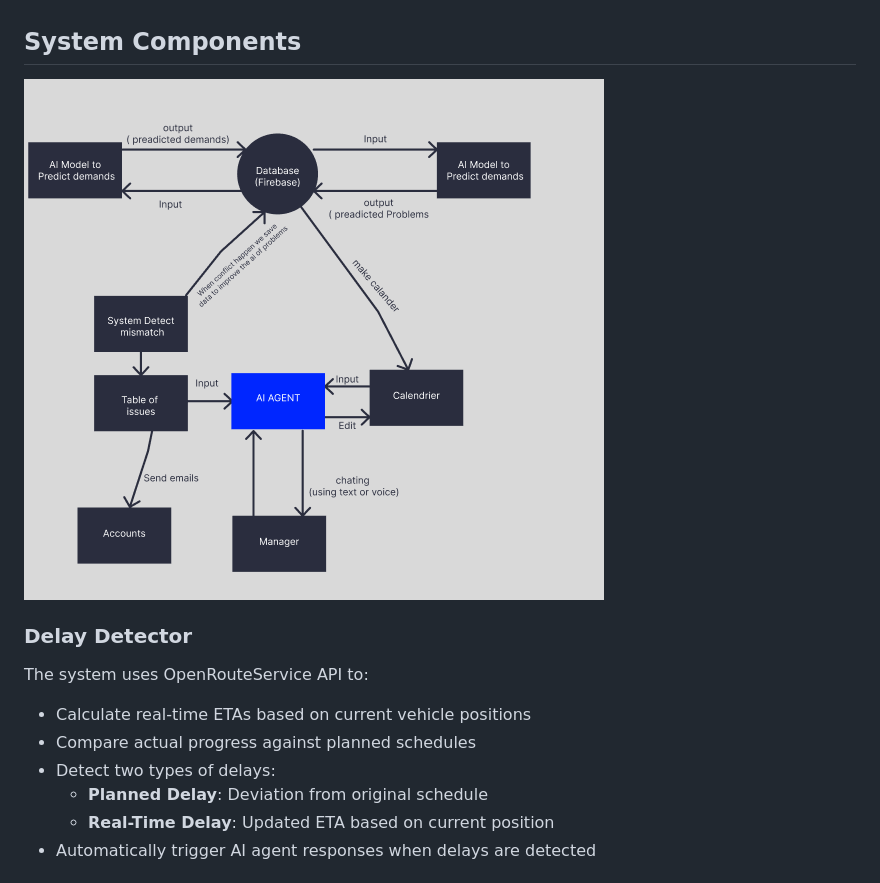
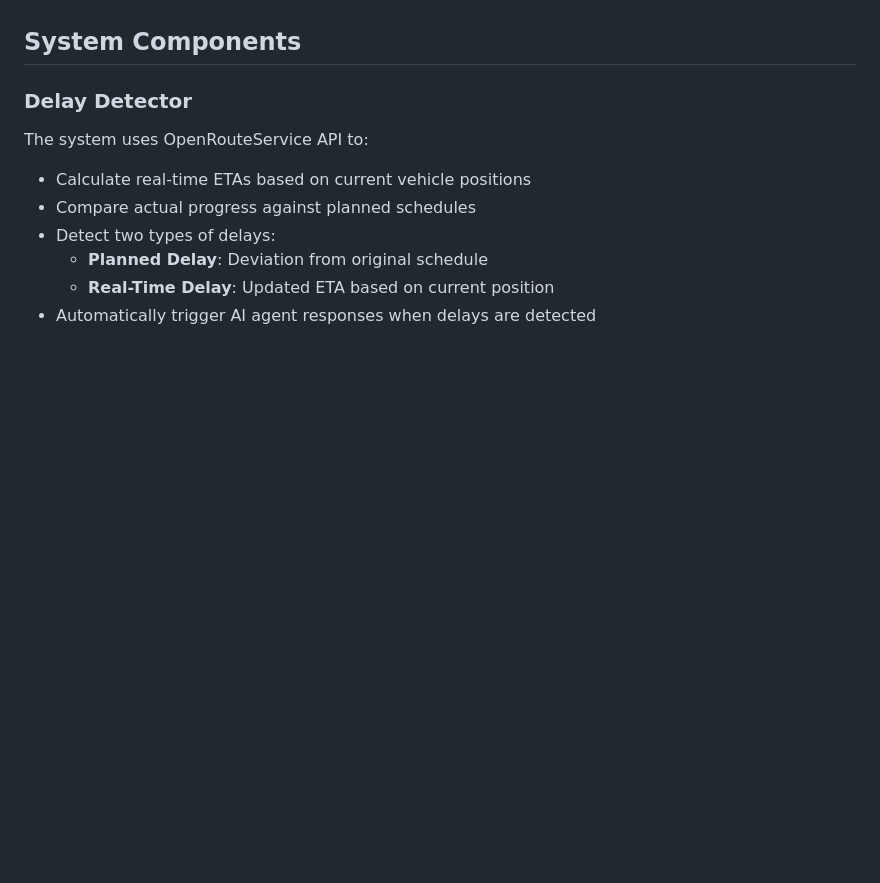
Before and after one commit to raouf-zobir/Tatweer-Hackathon, a Markdown page: README.md, the part around the change. Rendered like a GitHub page; blank space fills up the shorter version.

```diff
--- a/README.md
+++ b/README.md
@@ -89,7 +89,6 @@ Operational Update and Issue Management Example:
 
 ## System Components
 
-![Screenshot 1](https://github.com/raouf-zobir/Tatweer-Hackathon/blob/master/image.png)
 
 ### Delay Detector
 The system uses OpenRouteService API to:
```
